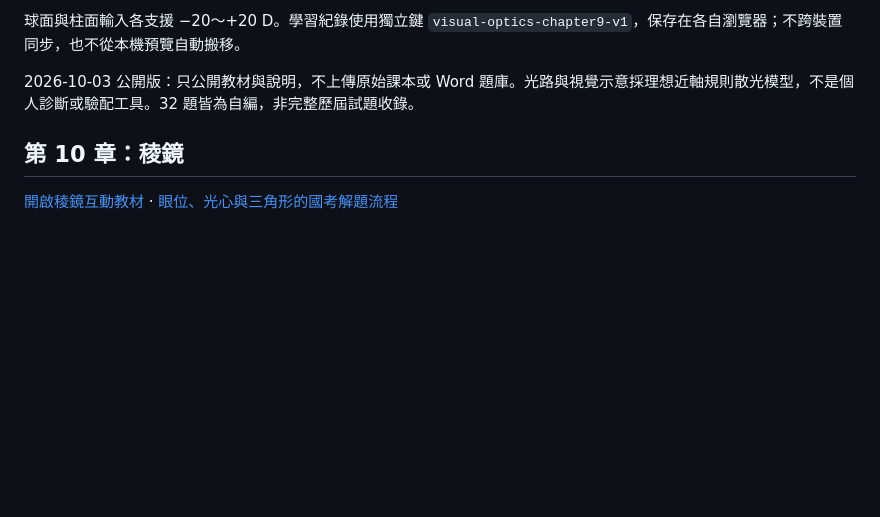
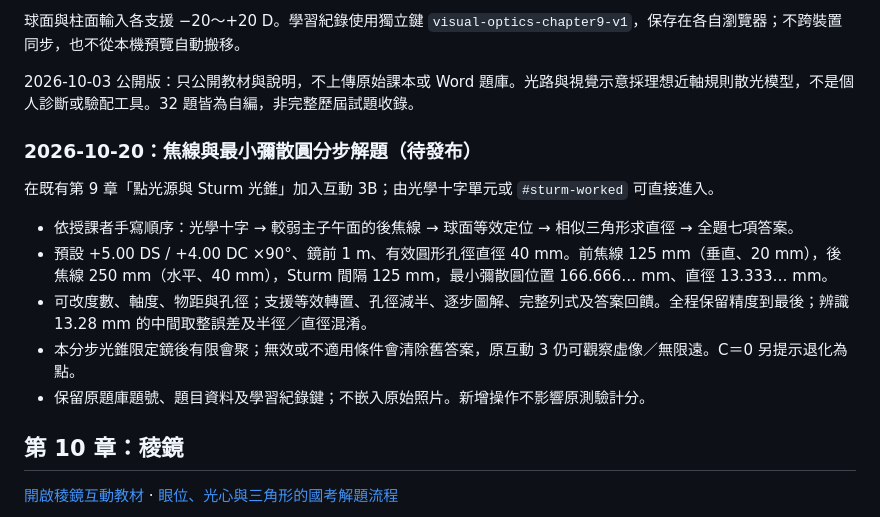
Before and after one commit to leaderyin/visual-optics-interactive-course, a Markdown page: README.md, the part around the change. GitHub-like rendering; blank space fills up the shorter version.

Commit message:
Document new Sturm worked example and pending publication

```diff
--- a/README.md
+++ b/README.md
@@ -78,6 +78,16 @@
 
 2026-10-03 公開版：只公開教材與說明，不上傳原始課本或 Word 題庫。光路與視覺示意採理想近軸規則散光模型，不是個人診斷或驗配工具。32 題皆為自編，非完整歷屆試題收錄。
 
+### 2026-10-20：焦線與最小彌散圓分步解題（待發布）
+
+在既有第 9 章「點光源與 Sturm 光錐」加入互動 3B；由光學十字單元或 `#sturm-worked` 可直接進入。
+
+- 依授課者手寫順序：光學十字 → 較弱主子午面的後焦線 → 球面等效定位 → 相似三角形求直徑 → 全題七項答案。
+- 預設 +5.00 DS / +4.00 DC ×90°、鏡前 1 m、有效圓形孔徑直徑 40 mm。前焦線 125 mm（垂直、20 mm），後焦線 250 mm（水平、40 mm），Sturm 間隔 125 mm，最小彌散圓位置 166.666… mm、直徑 13.333… mm。
+- 可改度數、軸度、物距與孔徑；支援等效轉置、孔徑減半、逐步圖解、完整列式及答案回饋。全程保留精度到最後；辨識 13.28 mm 的中間取整誤差及半徑／直徑混淆。
+- 本分步光錐限定鏡後有限會聚；無效或不適用條件會清除舊答案，原互動 3 仍可觀察虛像／無限遠。C＝0 另提示退化為點。
+- 保留原題庫題號、題目資料及學習紀錄鍵；不嵌入原始照片。新增操作不影響原測驗計分。
+
 ## 第 10 章：稜鏡
 
 [開啟稜鏡互動教材](https://leaderyin.github.io/visual-optics-interactive-course/prisms.html) · [眼位、光心與三角形的國考解題流程](https://leaderyin.github.io/visual-optics-interactive-course/prisms.html#exam-prism)
```
